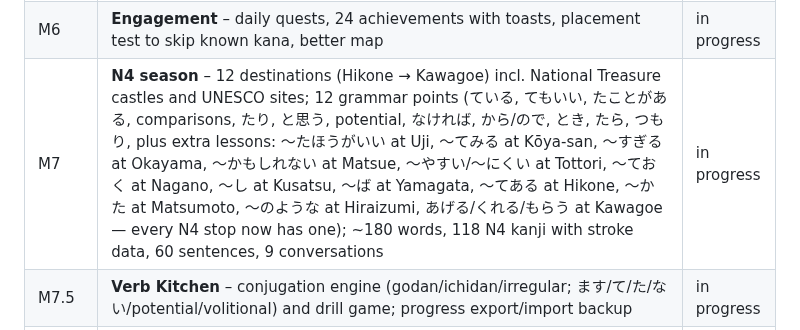
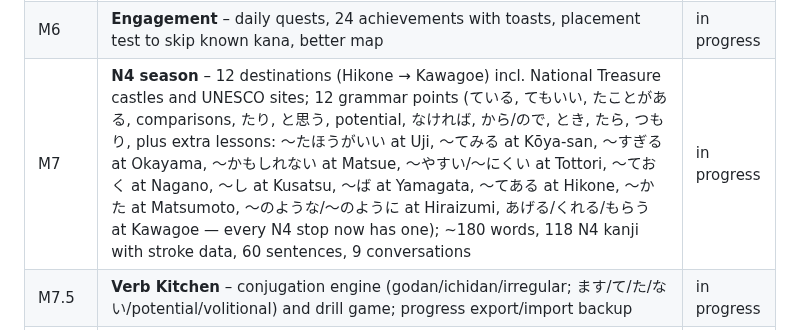
Before and after one commit to agallant/catakana, a Markdown page: docs/ROADMAP.md, the part around the change. Drawn GitHub-style.

Commit message:
Roadmap: name both 〜のような/〜のように at Hiraizumi
Co-Authored-By: Claude Opus 5.5 <noreply@anthropic.com>
Claude-Session: https://claude.ai/code/session_018555Xibd6D7KT9Ybw3PoRn

```diff
--- a/docs/ROADMAP.md
+++ b/docs/ROADMAP.md
@@ -22,7 +22,7 @@ Tiers: Kana → N5 → N4 → N3 → N2 → N1. Everything runs client-side, off
 | M5 | **Listening & speaking** – Café Chat dialogue comprehension (54 conversations from kana to N1, read-along → audio-only, current level first), dictation in Keyboard Cat hard mode, Shadow Cat speaking practice (speech recognition scoring where available, record & compare / self-rating otherwise), 54-phrase phrasebook from survival basics to N1 keigo (current level first in Shadow Cat) | in progress |
 | M5.5 | **Audio depth** – Role Play scenes (konbini, ramen shop, train tickets, directions, ryokan check-in, pharmacy, sending luggage, minshuku, phone booking, job interview, apologising, Zen temple stay, lost property at Toyama station, a polite complaint to a hotel front desk, a formal farewell to a host family, a tea ceremony in Uji, renting a bicycle on Naoshima, a cancelled Gunkanjima boat tour; current level first) where you choose or say the natural reply, with feedback on politeness and meaning; pre-generated audio packs for devices lacking a Japanese voice, pitch-accent hints | in progress |
 | M6 | **Engagement** – daily quests, 24 achievements with toasts, placement test to skip known kana, better map | in progress |
-| M7 | **N4 season** – 12 destinations (Hikone → Kawagoe) incl. National Treasure castles and UNESCO sites; 12 grammar points (ている, てもいい, たことがある, comparisons, たり, と思う, potential, なければ, から/ので, とき, たら, つもり, plus extra lessons: 〜たほうがいい at Uji, 〜てみる at Kōya-san, 〜すぎる at Okayama, 〜かもしれない at Matsue, 〜やすい/〜にくい at Tottori, 〜ておく at Nagano, 〜し at Kusatsu, 〜ば at Yamagata, 〜てある at Hikone, 〜かた at Matsumoto, 〜のような at Hiraizumi, あげる/くれる/もらう at Kawagoe — every N4 stop now has one); ~180 words, 118 N4 kanji with stroke data, 60 sentences, 9 conversations | in progress |
+| M7 | **N4 season** – 12 destinations (Hikone → Kawagoe) incl. National Treasure castles and UNESCO sites; 12 grammar points (ている, てもいい, たことがある, comparisons, たり, と思う, potential, なければ, から/ので, とき, たら, つもり, plus extra lessons: 〜たほうがいい at Uji, 〜てみる at Kōya-san, 〜すぎる at Okayama, 〜かもしれない at Matsue, 〜やすい/〜にくい at Tottori, 〜ておく at Nagano, 〜し at Kusatsu, 〜ば at Yamagata, 〜てある at Hikone, 〜かた at Matsumoto, 〜のような/〜のように at Hiraizumi, あげる/くれる/もらう at Kawagoe — every N4 stop now has one); ~180 words, 118 N4 kanji with stroke data, 60 sentences, 9 conversations | in progress |
 | M7.5 | **Verb Kitchen** – conjugation engine (godan/ichidan/irregular; ます/て/た/ない/potential/volitional) and drill game; progress export/import backup | in progress |
 | M7.6 | **N4 depth** – Particle Pounce fill-the-gap particle game (57 sentences: は/を/に/で/が/と from Hakodate, だけ/しか/より/ほど/でも in N4, として/によって/にとって in N3, にかけて/をめぐって/のみならず/を問わず/をはじめ in N2, をよそに/をもって/ならではの in N1, with the rule shown after each answer); Ryokan Manners keigo game (respectful vs humble verbs, unlocks at Kawagoe); adjective conjugation in Verb Kitchen (い/な: くない, かった, くなかった, くて, く/に and the classic きれくない / いくない traps); Cat Count counters game (つ, 人, 匹, 本, 枚, 個, 杯, 冊, 台 with いっぴき / さんぼん / ろっぱい sound changes, from Aomori; then 階, 足, 軒, 回, 頭, 歳 in N3–N2 with さんがい / さんぞく / さんげん and the さんがい-for-回 trap; and 隻, 棟, 膳, 基, 首 for ships, buildings, chopsticks, kofun and waka in N2–N1, with the いっぜん / さんぜき / さんじゅ traps); Timetable game for clock times and dates (よじ, くじ, いっぷん, ついたち, ようか, はつか, しがつ), plus durations from Hikone (よじかん, いっしゅうかん, ろっかげつ, よねん, with the さんがつ-for-3か月 trap); 66 more N4 words across the 12 N4 stops (しまる, さわる, くらべる, すなはま, ゆうれい, うんてんする, よやく, におい, うまれる, ふぶき, けいかく…) | in progress |
 | M8 | **N3 season** – 12 destinations (Inuyama → Iriomote) incl. the fifth National Treasure castle, Sado gold mines & Shiretoko (UNESCO), and the Iriomote wildcat; 12 grammar points (ようになる, ために, ように, そうだ, らしい, てしまう, ながら, はずだ, ても, passive, causative, ばかり); ~180 words, 119 N3 kanji with strokes, 60 sentences, 7 conversations | in progress |
```
